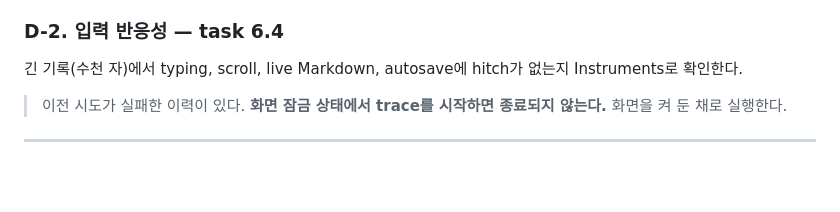
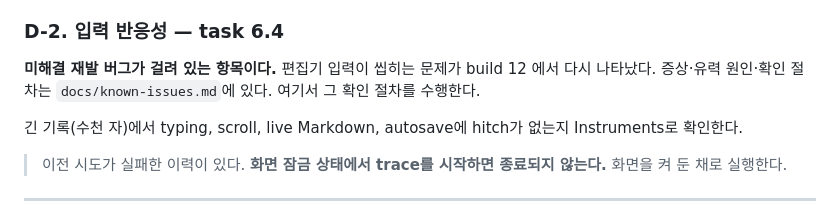
Before and after one commit to shkim0604/pilgrimjournal, a Markdown page: docs/device-verification.md, the part around the change. Rendered like a GitHub page; blank space fills up the shorter version.

```diff
--- a/docs/device-verification.md
+++ b/docs/device-verification.md
@@ -155,6 +155,10 @@ in-memory 기준이고, 실기기 CloudKit queue와 iPhone 응답성은 별개
 
 ### D-2. 입력 반응성 — task 6.4
 
+**미해결 재발 버그가 걸려 있는 항목이다.** 편집기 입력이 씹히는 문제가 build 12
+에서 다시 나타났다. 증상·유력 원인·확인 절차는 `docs/known-issues.md`에 있다.
+여기서 그 확인 절차를 수행한다.
+
 긴 기록(수천 자)에서 typing, scroll, live Markdown, autosave에 hitch가 없는지
 Instruments로 확인한다.
 
```
Also changed, not shown: docs/development.md (+3 -0 lines), docs/known-issues.md (added, +92 -0 lines).
